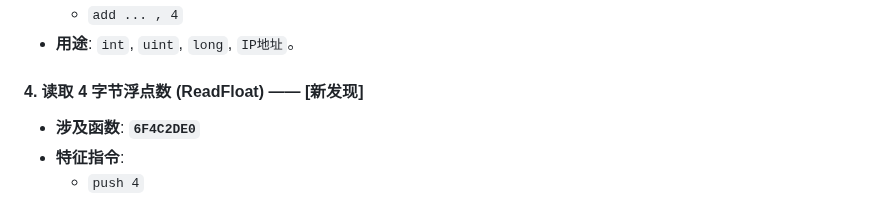
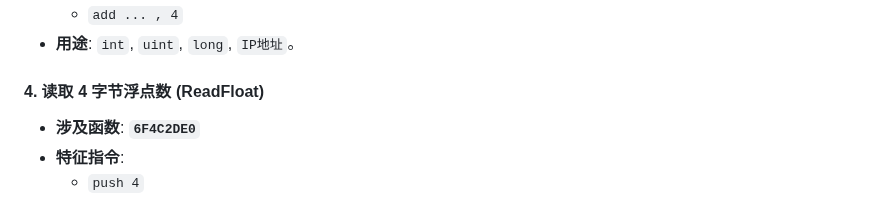
Before and after one commit to wuxiancong/War3Bot, a Markdown page: debug/War3Dialog_NETERROR_JOINGAMENOTFOUND.md, the part around the change. GitHub-like rendering.

Commit message:
更新 War3Dialog_NETERROR_JOINGAMENOTFOUND.md

```diff
--- a/debug/War3Dialog_NETERROR_JOINGAMENOTFOUND.md
+++ b/debug/War3Dialog_NETERROR_JOINGAMENOTFOUND.md
@@ -880,7 +880,7 @@
     *   `add ... , 4`
 *   **用途**: `int`, `uint`, `long`, `IP地址`。
 
-#### 4. 读取 4 字节浮点数 (ReadFloat) —— **[新发现]**
+#### 4. 读取 4 字节浮点数 (ReadFloat)
 *   **涉及函数**: **`6F4C2DE0`**
 *   **特征指令**:
     *   `push 4`
```
